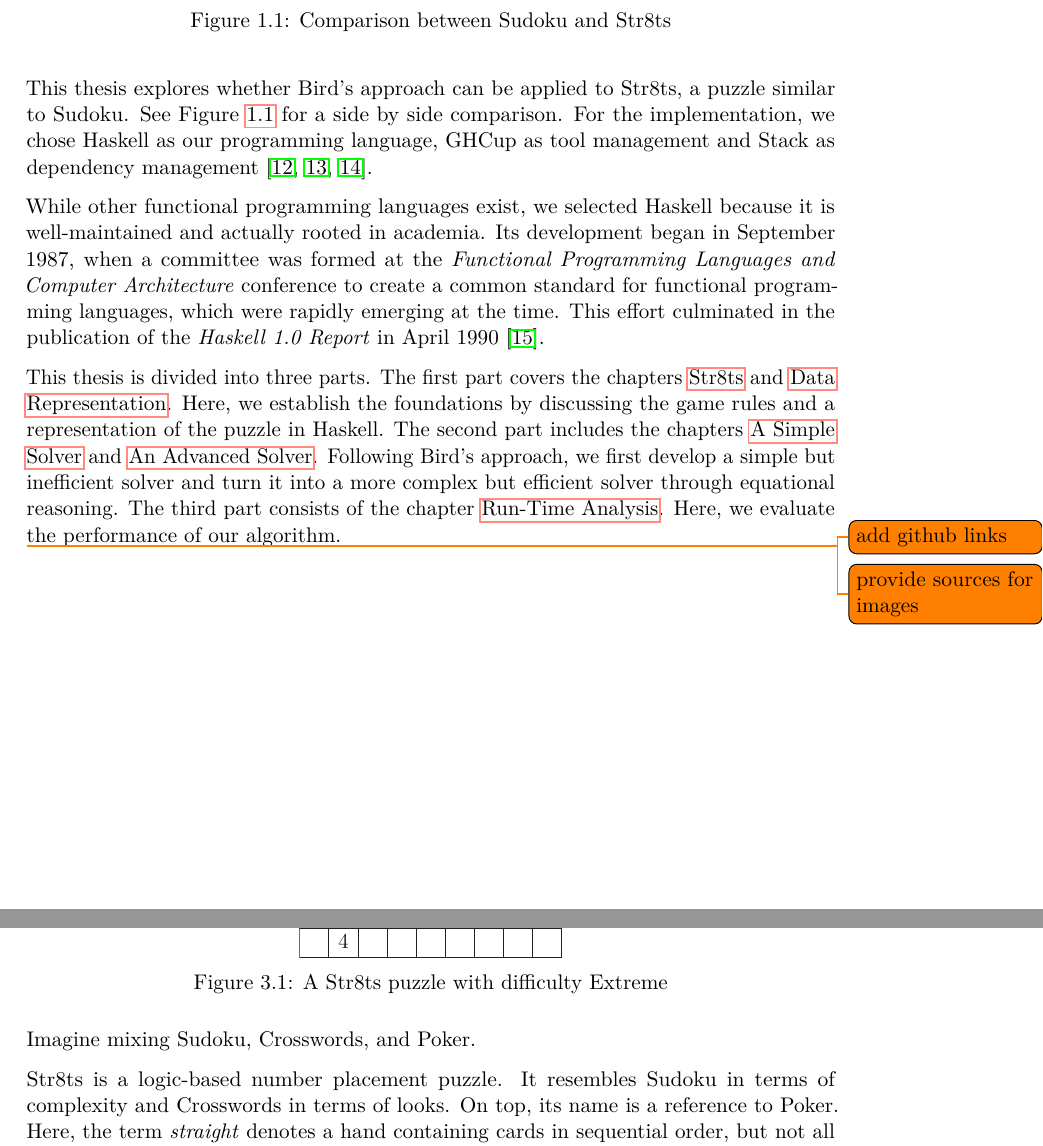
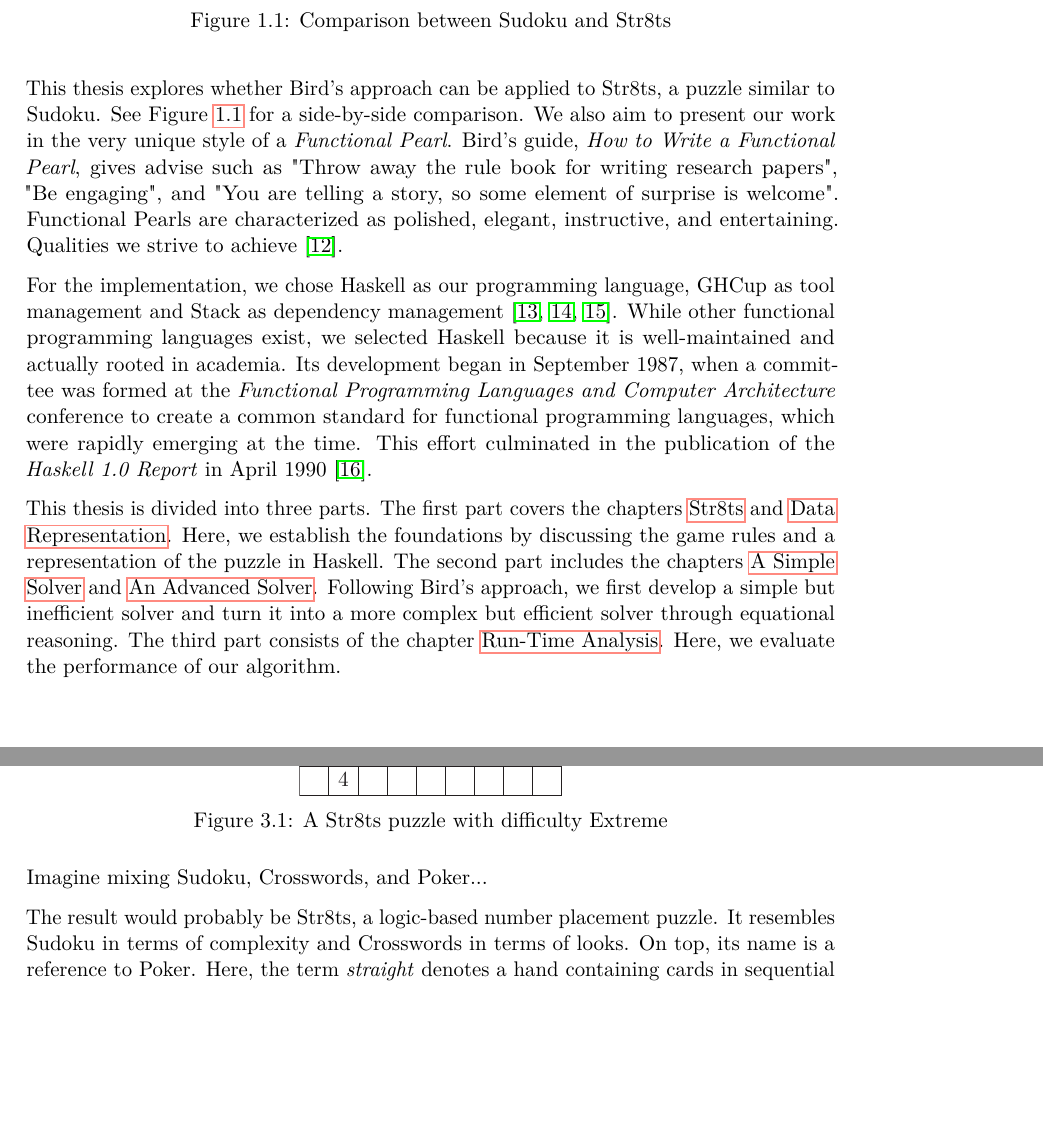
Before and after one commit to e11720061/a-simple-str8ts-solver-paper, a LaTeX thesis (example.tex, which reads chapters/introduction.tex, chapters/str8ts.tex): two parts of pages 13 and 17 of 58, joined at a grey line, cut so that both start at the same text, the shorter picture padded with empty space. Compiled offline with pdfLaTeX.

Commit message:
add information on what a Functional Pearl is

```diff
--- a/chapters/introduction.tex
+++ b/chapters/introduction.tex
@@ -69,11 +69,8 @@ In his book, \textit{Pearls of Functional Algorithm Design}, Bird discusses anot
 \end{figure}
 
 \newpage
+This thesis explores whether Bird’s approach can be applied to Str8ts, a puzzle similar to Sudoku. See Figure~\ref{fig:grid-comparison-sudoku-str8ts} for a side-by-side comparison. We also aim to present our work in the very unique style of a \textit{Functional Pearl}. Bird’s guide, \textit{How to Write a Functional Pearl}, gives advise such as "Throw away the rule book for writing research papers", "Be engaging", and "You are telling a story, so some element of surprise is welcome". Functional Pearls are characterized as polished, elegant, instructive, and entertaining. Qualities we strive to achieve~\cite{Bi06}.
 
-This thesis explores whether Bird’s approach can be applied to Str8ts, a puzzle similar to Sudoku. See Figure~\ref{fig:grid-comparison-sudoku-str8ts} for a side by side comparison. For the implementation, we chose Haskell as our programming language, GHCup as tool management and Stack as dependency management~\cite{website-haskell, website-ghcup, website-stack}.
-
-While other functional programming languages exist, we selected Haskell because it is well-maintained and actually rooted in academia. Its development began in September 1987, when a committee was formed at the \textit{Functional Programming Languages and Computer Architecture} conference to create a common standard for functional programming languages, which were rapidly emerging at the time. This effort culminated in the publication of the \textit{Haskell 1.0 Report} in April 1990~\cite{hudak2007history}.
+For the implementation, we chose Haskell as our programming language, GHCup as tool management and Stack as dependency management~\cite{website-haskell, website-ghcup, website-stack}. While other functional programming languages exist, we selected Haskell because it is well-maintained and actually rooted in academia. Its development began in September 1987, when a committee was formed at the \textit{Functional Programming Languages and Computer Architecture} conference to create a common standard for functional programming languages, which were rapidly emerging at the time. This effort culminated in the publication of the \textit{Haskell 1.0 Report} in April 1990~\cite{hudak2007history}.
 
 This thesis is divided into three parts. The first part covers the chapters \nameref{chap:str8ts} and \nameref{chap:data-representation}. Here, we establish the foundations by discussing the game rules and a representation of the puzzle in Haskell. The second part includes the chapters \nameref{chap:a-simple-solver} and \nameref{chap:an-advanced-solver}. Following Bird's approach, we first develop a simple but inefficient solver and turn it into a more complex but efficient solver through equational reasoning. The third part consists of the chapter \nameref{chap:runtime-analysis}. Here, we evaluate the performance of our algorithm.
-
-\todo{add github links}\todo{provide sources for images}
--- a/chapters/str8ts.tex
+++ b/chapters/str8ts.tex
@@ -7,9 +7,9 @@
     \label{fig:grid-smiley}
 \end{figure}
 
-Imagine mixing Sudoku, Crosswords, and Poker.
+Imagine mixing Sudoku, Crosswords, and Poker...
 
-Str8ts is a logic-based number placement puzzle. It resembles Sudoku in terms of complexity and Crosswords in terms of looks. On top, its name is a reference to Poker. Here, the term \textit{straight} denotes a hand containing cards in sequential order, but not all from the same suit. An adapted version of this rule is essential to the game of Str8ts and follows us throughout this paper~\cite{krieger2006rules}.
+The result would probably be Str8ts, a logic-based number placement puzzle. It resembles Sudoku in terms of complexity and Crosswords in terms of looks. On top, its name is a reference to Poker. Here, the term \textit{straight} denotes a hand containing cards in sequential order, but not all from the same suit. An adapted version of this rule is essential to the game of Str8ts and follows us throughout this paper~\cite{krieger2006rules}.
 
 The official website is \href{https://www.str8ts.com/}{www.str8ts.com}. Apart from puzzles that are published daily, the site also offers other resources. These include a list of solving strategies, an interactive solver, the solutions themselves, and a forum where users can share their experiences and provide feedback. All puzzles included in this paper, such as the one in Figure \ref{fig:grid-smiley}, are taken from here.
 
```
Also changed, not shown: references.bib (+10 -0 lines).
